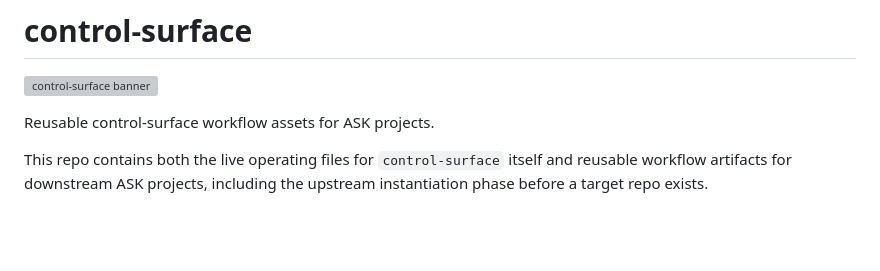
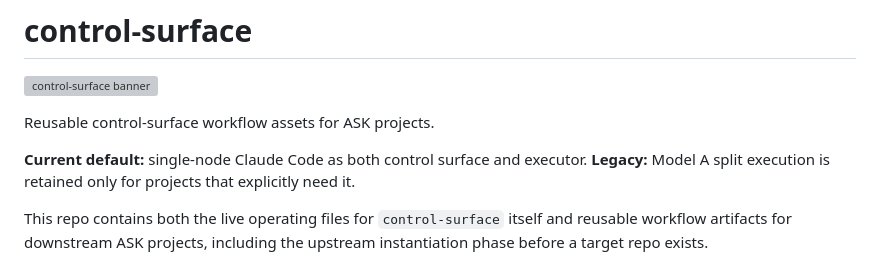
Before and after one commit to apexSolarKiss/control-surface, a Markdown page: README.md, the part around the change. Rendered like a GitHub page; blank space fills up the shorter version; grey boxes are pictures that could not be loaded.

Commit message:
docs: surface single-node default at top of README (#79)
Adds a two-line callout immediately under the repo description so a
top-of-page reader (including AI advisors paraphrasing the rendered
landing page) encounters the current single-node default and Model A
legacy status before reaching the existing line 76 callout and the
Operating Model section. Repo prose is already correct; this is a
hardening pass against rendered-landing-page paraphrase forming a
stale model.

```diff
--- a/README.md
+++ b/README.md
@@ -3,6 +3,9 @@
 ![control-surface banner](control-surface-banner.png)
 
 Reusable control-surface workflow assets for ASK projects.
+
+**Current default:** single-node Claude Code as both control surface and executor.
+**Legacy:** Model A split execution is retained only for projects that explicitly need it.
 
 This repo contains both the live operating files for `control-surface` itself and reusable workflow artifacts for downstream ASK projects, including the upstream instantiation phase before a target repo exists.
 
```
